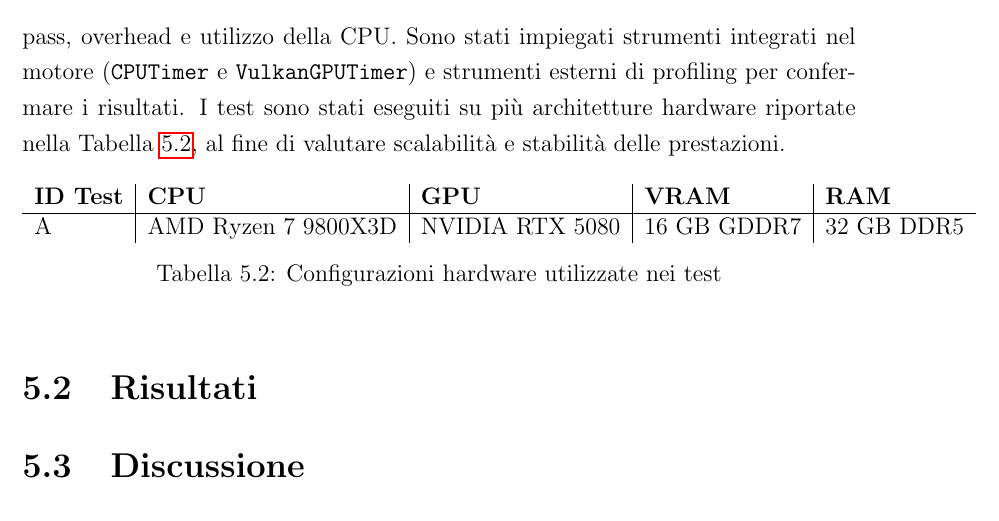
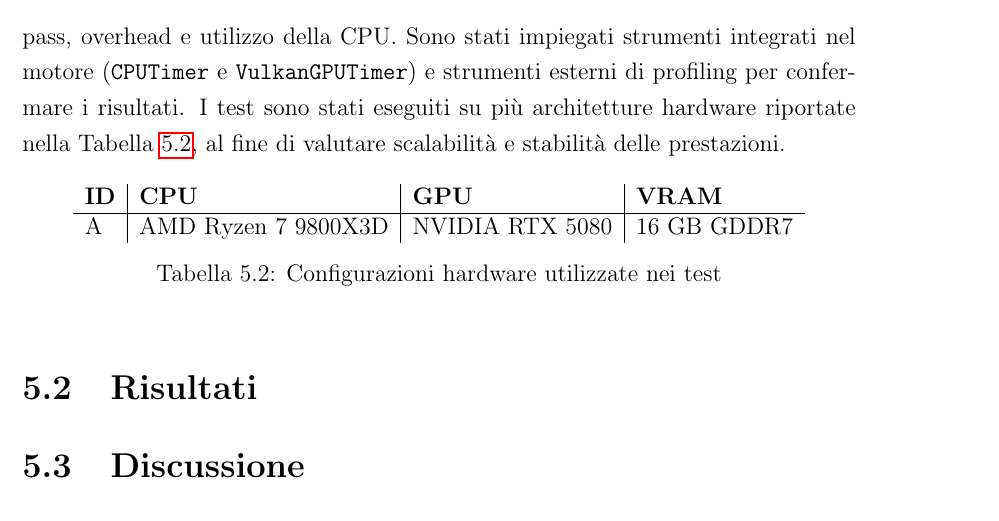
Before and after one commit to Fuwuffyi/thesis-project-tex, a LaTeX thesis (thesis-main.tex): part of page 46 of 51, cut so that both start at the same text. Compiled offline with pdfLaTeX.

Commit message:
Slight table improvements

```diff
--- a/thesis-main.tex
+++ b/thesis-main.tex
@@ -768,9 +768,9 @@ render pass, overhead e utilizzo della CPU. Sono stati impiegati strumenti integ
 più architetture hardware riportate nella Tabella~\ref{tab:table-hw}, al fine di valutare scalabilità e stabilità delle prestazioni.
 \begin{table}[h!]
 \centering
-\begin{tabular}{l|l|l|l|l}
-   \textbf{ID Test} & \textbf{CPU} & \textbf{GPU} & \textbf{VRAM} & \textbf{RAM} \\ \hline
-   A & AMD Ryzen 7 9800X3D & NVIDIA RTX 5080 & 16 GB GDDR7 & 32 GB DDR5 \\
+\begin{tabular}{l|l|l|l}
+   \textbf{ID} & \textbf{CPU} & \textbf{GPU} & \textbf{VRAM} \\ \hline
+   A & AMD Ryzen 7 9800X3D & NVIDIA RTX 5080 & 16 GB GDDR7 \\
 \end{tabular}
 \caption{Configurazioni hardware utilizzate nei test}
 \label{tab:table-hw}
```
